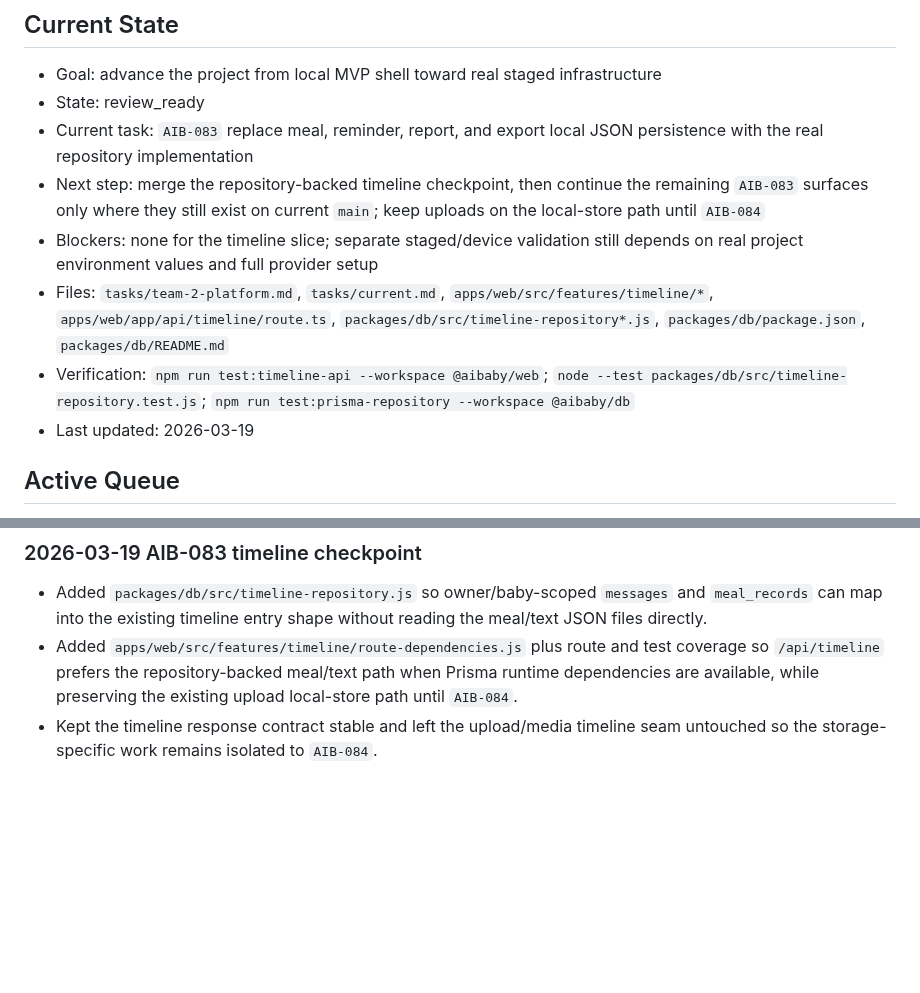
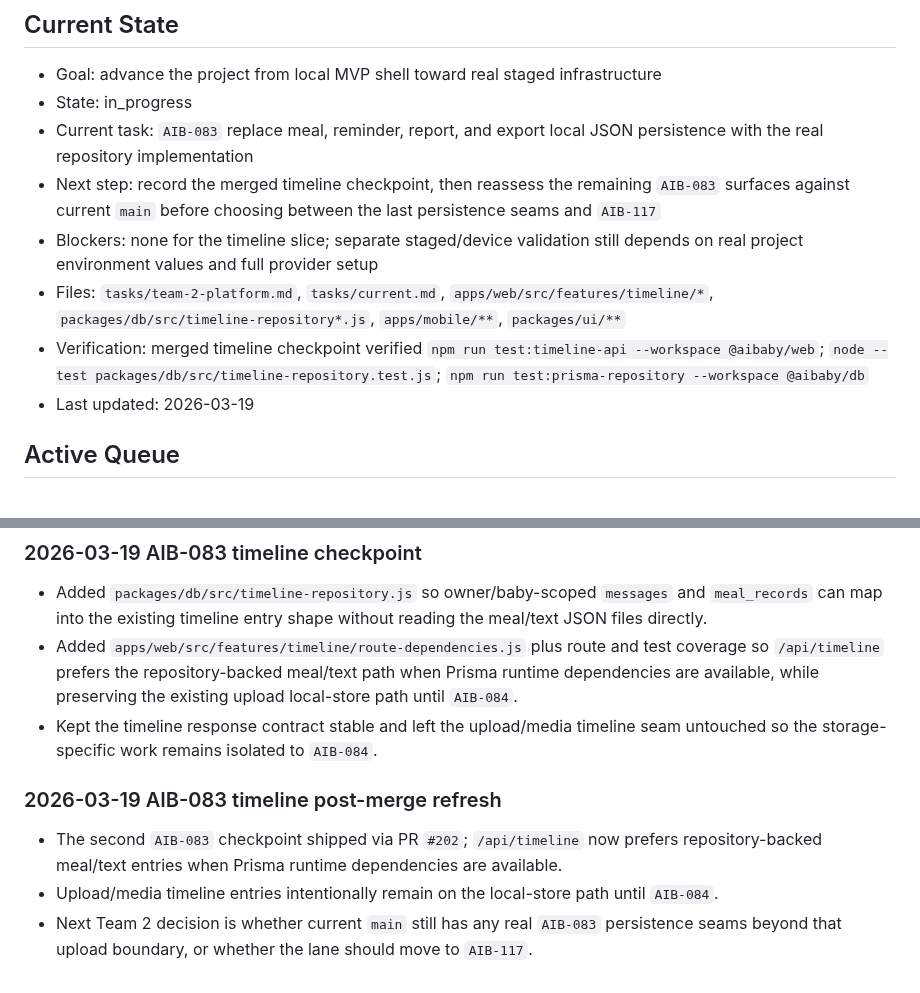
Before and after one commit to tensorcopy/aibaby, a Markdown page: tasks/team-2-platform.md, 2 parts joined by grey strips. Drawn GitHub-style; blank space fills up the shorter version.

Commit message:
chore(AIB-083): refresh timeline checkpoint state

```diff
--- a/tasks/team-2-platform.md
+++ b/tasks/team-2-platform.md
@@ -3,12 +3,12 @@
 ## Current State
 
 - Goal: advance the project from local MVP shell toward real staged infrastructure
-- State: review_ready
+- State: in_progress
 - Current task: `AIB-083` replace meal, reminder, report, and export local JSON persistence with the real repository implementation
-- Next step: merge the repository-backed timeline checkpoint, then continue the remaining `AIB-083` surfaces only where they still exist on current `main`; keep uploads on the local-store path until `AIB-084`
+- Next step: record the merged timeline checkpoint, then reassess the remaining `AIB-083` surfaces against current `main` before choosing between the last persistence seams and `AIB-117`
 - Blockers: none for the timeline slice; separate staged/device validation still depends on real project environment values and full provider setup
-- Files: `tasks/team-2-platform.md`, `tasks/current.md`, `apps/web/src/features/timeline/*`, `apps/web/app/api/timeline/route.ts`, `packages/db/src/timeline-repository*.js`, `packages/db/package.json`, `packages/db/README.md`
-- Verification: `npm run test:timeline-api --workspace @aibaby/web`; `node --test packages/db/src/timeline-repository.test.js`; `npm run test:prisma-repository --workspace @aibaby/db`
+- Files: `tasks/team-2-platform.md`, `tasks/current.md`, `apps/web/src/features/timeline/*`, `packages/db/src/timeline-repository*.js`, `apps/mobile/**`, `packages/ui/**`
+- Verification: merged timeline checkpoint verified `npm run test:timeline-api --workspace @aibaby/web`; `node --test packages/db/src/timeline-repository.test.js`; `npm run test:prisma-repository --workspace @aibaby/db`
 - Last updated: 2026-03-19
 
 ## Active Queue
@@ -97,3 +97,9 @@
 - Added `packages/db/src/timeline-repository.js` so owner/baby-scoped `messages` and `meal_records` can map into the existing timeline entry shape without reading the meal/text JSON files directly.
 - Added `apps/web/src/features/timeline/route-dependencies.js` plus route and test coverage so `/api/timeline` prefers the repository-backed meal/text path when Prisma runtime dependencies are available, while preserving the existing upload local-store path until `AIB-084`.
 - Kept the timeline response contract stable and left the upload/media timeline seam untouched so the storage-specific work remains isolated to `AIB-084`.
+
+### 2026-03-19 AIB-083 timeline post-merge refresh
+
+- The second `AIB-083` checkpoint shipped via PR `#202`; `/api/timeline` now prefers repository-backed meal/text entries when Prisma runtime dependencies are available.
+- Upload/media timeline entries intentionally remain on the local-store path until `AIB-084`.
+- Next Team 2 decision is whether current `main` still has any real `AIB-083` persistence seams beyond that upload boundary, or whether the lane should move to `AIB-117`.
```
Also changed, not shown: tasks/current.md (+1 -1 lines).
